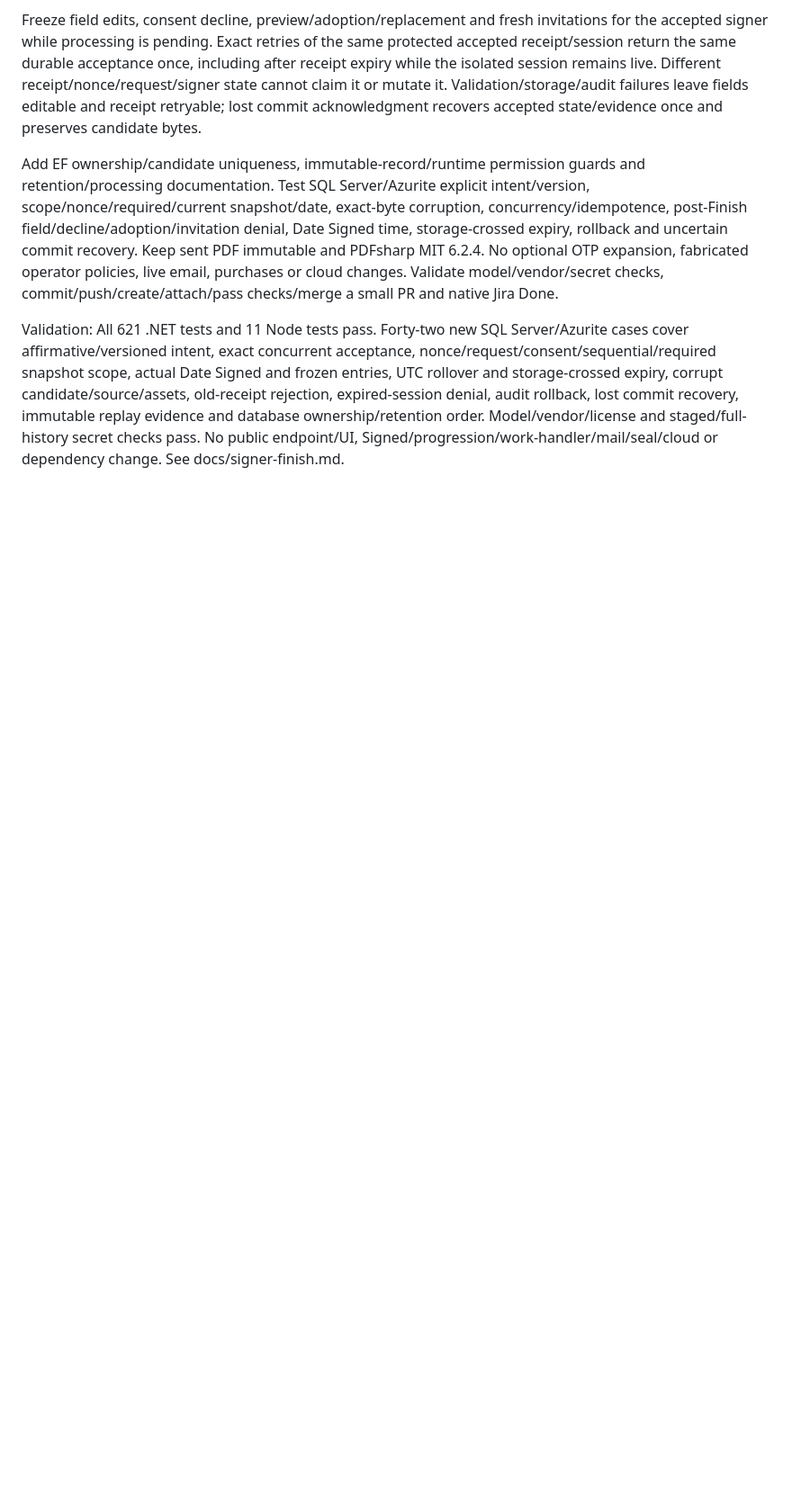
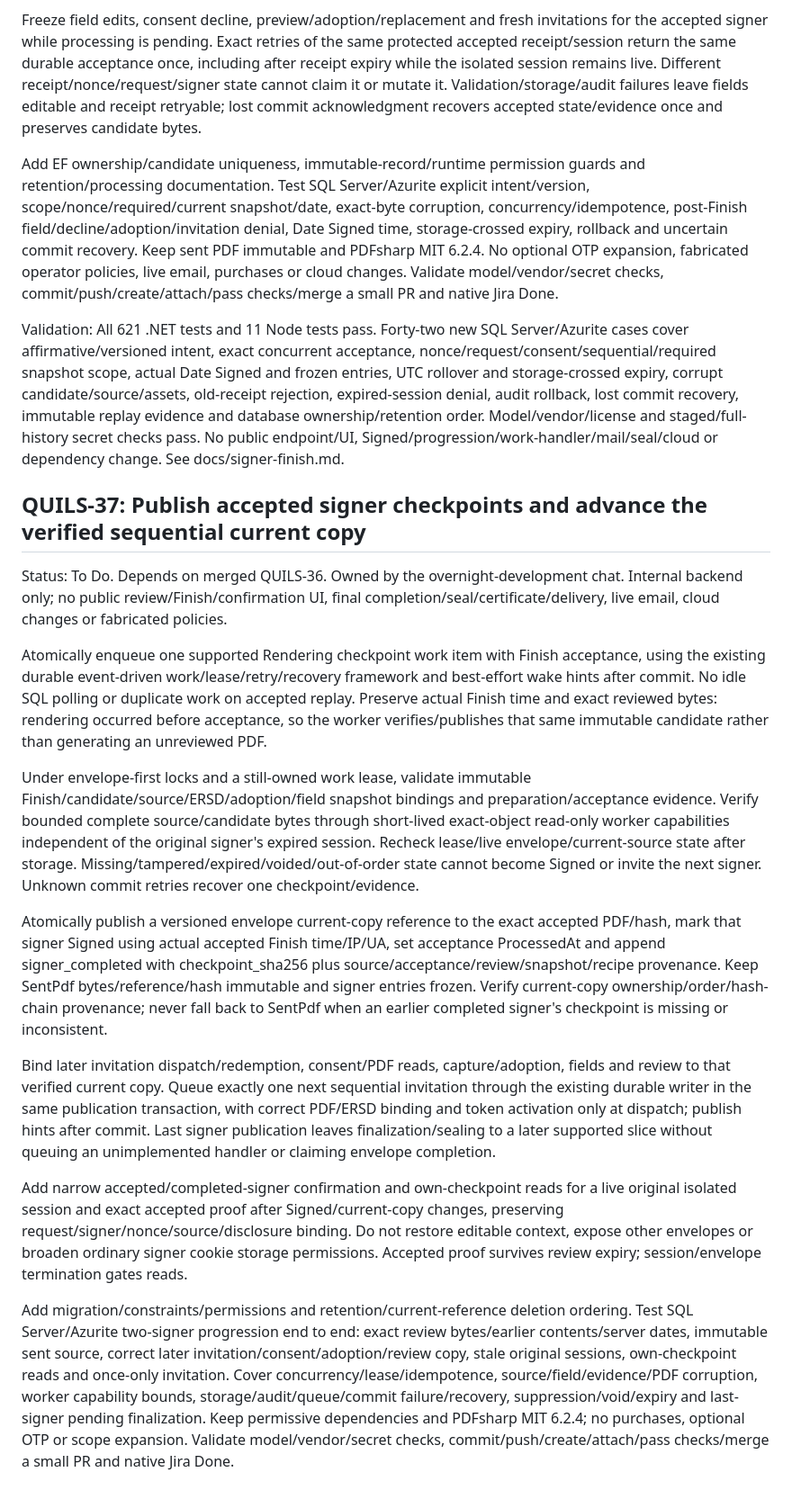
Before and after one commit to henrique-meyer/quillsign, a Markdown page: docs/plan.md, the part around the change. Shown at 90% size. Drawn GitHub-style; blank space fills up the shorter version.

Commit message:
QUILS-37 plan verified checkpoint publication and sequential current copies

```diff
--- a/docs/plan.md
+++ b/docs/plan.md
@@ -414,3 +414,19 @@ Freeze field edits, consent decline, preview/adoption/replacement and fresh invi
 Add EF ownership/candidate uniqueness, immutable-record/runtime permission guards and retention/processing documentation. Test SQL Server/Azurite explicit intent/version, scope/nonce/required/current snapshot/date, exact-byte corruption, concurrency/idempotence, post-Finish field/decline/adoption/invitation denial, Date Signed time, storage-crossed expiry, rollback and uncertain commit recovery. Keep sent PDF immutable and PDFsharp MIT 6.2.4. No optional OTP expansion, fabricated operator policies, live email, purchases or cloud changes. Validate model/vendor/secret checks, commit/push/create/attach/pass checks/merge a small PR and native Jira Done.
 
 Validation: All 621 .NET tests and 11 Node tests pass. Forty-two new SQL Server/Azurite cases cover affirmative/versioned intent, exact concurrent acceptance, nonce/request/consent/sequential/required snapshot scope, actual Date Signed and frozen entries, UTC rollover and storage-crossed expiry, corrupt candidate/source/assets, old-receipt rejection, expired-session denial, audit rollback, lost commit recovery, immutable replay evidence and database ownership/retention order. Model/vendor/license and staged/full-history secret checks pass. No public endpoint/UI, Signed/progression/work-handler/mail/seal/cloud or dependency change. See docs/signer-finish.md.
+
+## QUILS-37: Publish accepted signer checkpoints and advance the verified sequential current copy
+
+Status: To Do. Depends on merged QUILS-36. Owned by the overnight-development chat. Internal backend only; no public review/Finish/confirmation UI, final completion/seal/certificate/delivery, live email, cloud changes or fabricated policies.
+
+Atomically enqueue one supported Rendering checkpoint work item with Finish acceptance, using the existing durable event-driven work/lease/retry/recovery framework and best-effort wake hints after commit. No idle SQL polling or duplicate work on accepted replay. Preserve actual Finish time and exact reviewed bytes: rendering occurred before acceptance, so the worker verifies/publishes that same immutable candidate rather than generating an unreviewed PDF.
+
+Under envelope-first locks and a still-owned work lease, validate immutable Finish/candidate/source/ERSD/adoption/field snapshot bindings and preparation/acceptance evidence. Verify bounded complete source/candidate bytes through short-lived exact-object read-only worker capabilities independent of the original signer's expired session. Recheck lease/live envelope/current-source state after storage. Missing/tampered/expired/voided/out-of-order state cannot become Signed or invite the next signer. Unknown commit retries recover one checkpoint/evidence.
+
+Atomically publish a versioned envelope current-copy reference to the exact accepted PDF/hash, mark that signer Signed using actual accepted Finish time/IP/UA, set acceptance ProcessedAt and append signer_completed with checkpoint_sha256 plus source/acceptance/review/snapshot/recipe provenance. Keep SentPdf bytes/reference/hash immutable and signer entries frozen. Verify current-copy ownership/order/hash-chain provenance; never fall back to SentPdf when an earlier completed signer's checkpoint is missing or inconsistent.
+
+Bind later invitation dispatch/redemption, consent/PDF reads, capture/adoption, fields and review to that verified current copy. Queue exactly one next sequential invitation through the existing durable writer in the same publication transaction, with correct PDF/ERSD binding and token activation only at dispatch; publish hints after commit. Last signer publication leaves finalization/sealing to a later supported slice without queuing an unimplemented handler or claiming envelope completion.
+
+Add narrow accepted/completed-signer confirmation and own-checkpoint reads for a live original isolated session and exact accepted proof after Signed/current-copy changes, preserving request/signer/nonce/source/disclosure binding. Do not restore editable context, expose other envelopes or broaden ordinary signer cookie storage permissions. Accepted proof survives review expiry; session/envelope termination gates reads.
+
+Add migration/constraints/permissions and retention/current-reference deletion ordering. Test SQL Server/Azurite two-signer progression end to end: exact review bytes/earlier contents/server dates, immutable sent source, correct later invitation/consent/adoption/review copy, stale original sessions, own-checkpoint reads and once-only invitation. Cover concurrency/lease/idempotence, source/field/evidence/PDF corruption, worker capability bounds, storage/audit/queue/commit failure/recovery, suppression/void/expiry and last-signer pending finalization. Keep permissive dependencies and PDFsharp MIT 6.2.4; no purchases, optional OTP or scope expansion. Validate model/vendor/secret checks, commit/push/create/attach/pass checks/merge a small PR and native Jira Done.
```
